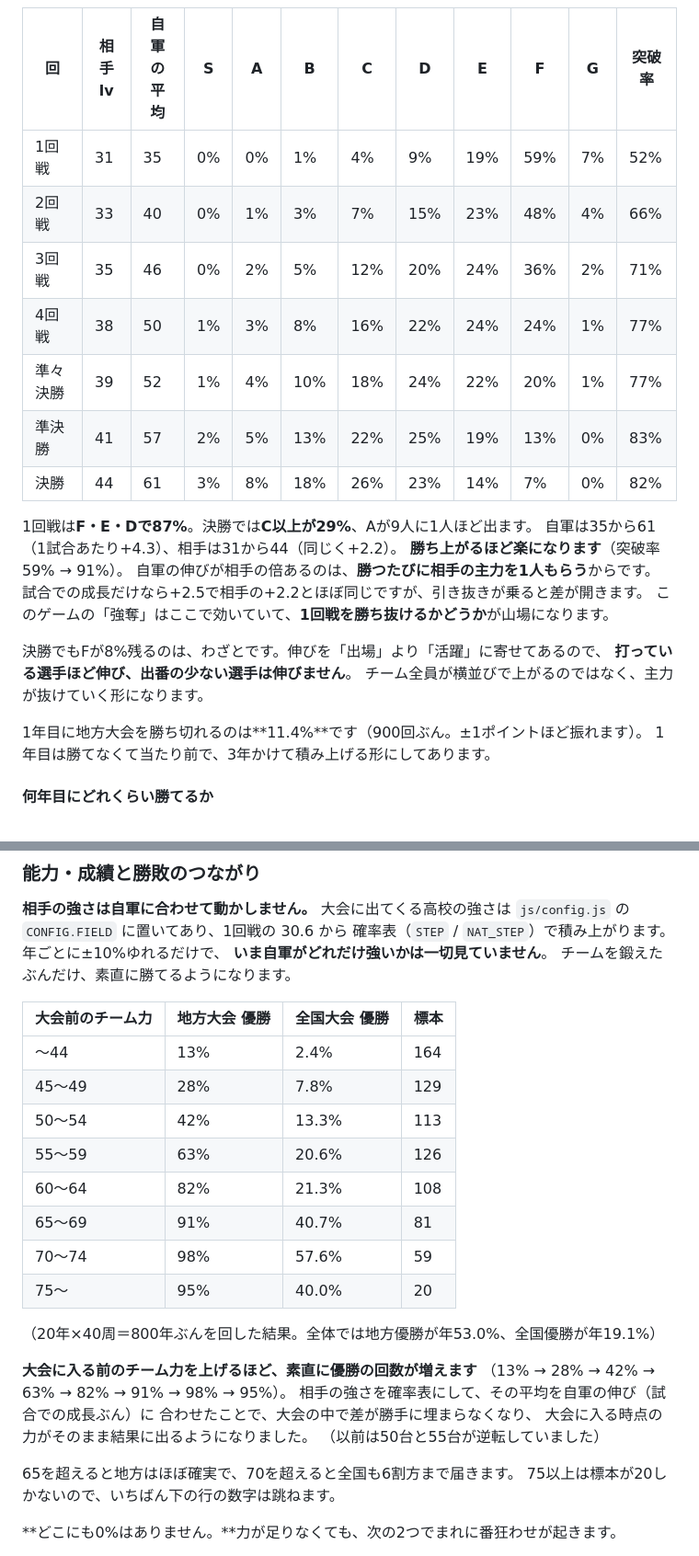
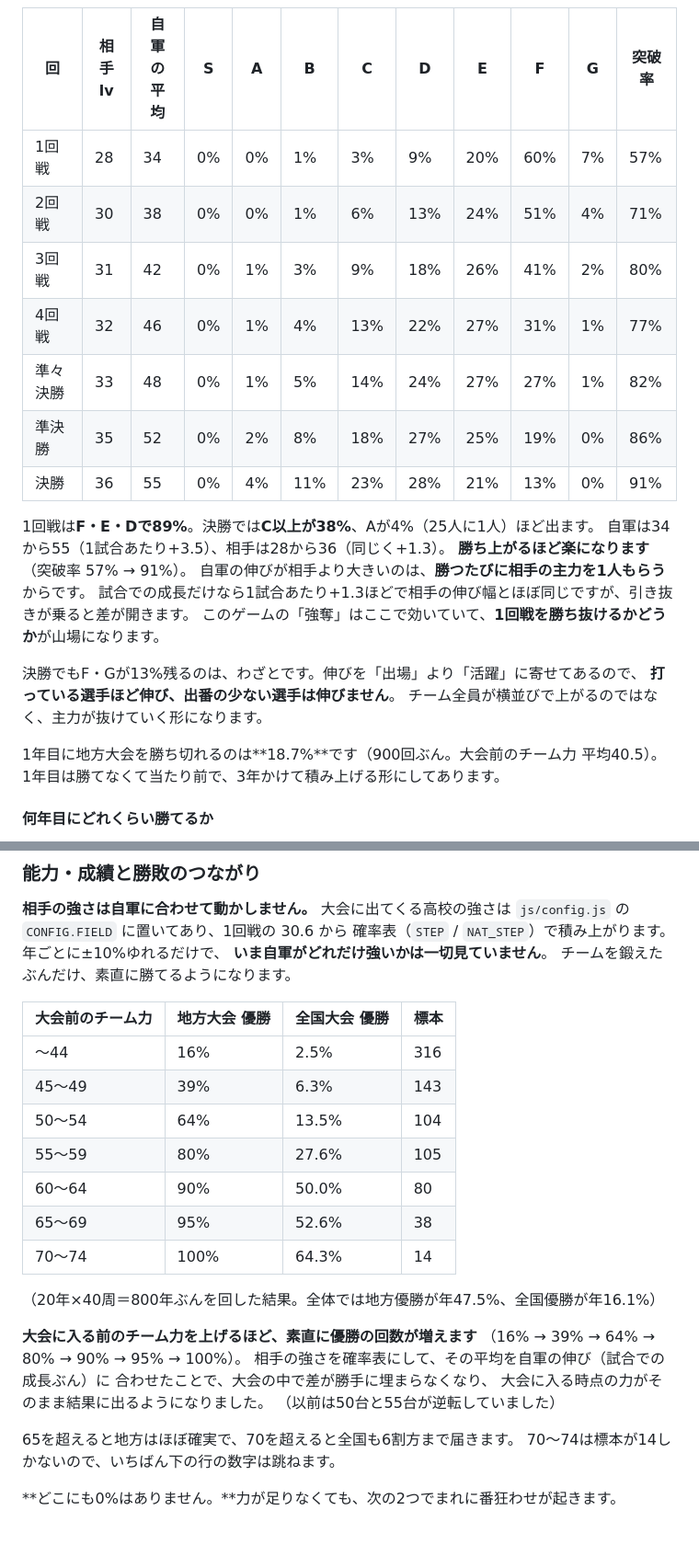
Before and after one commit to roomhair/highbaseball-game, a Markdown page: README.md, 2 parts joined by grey strips. Shown at 92% size. Drawn GitHub-style; blank space fills up the shorter version.

```diff
--- a/README.md
+++ b/README.md
@@ -208,27 +208,27 @@ npx wrangler deploy
 
 | 回 | 相手lv | 自軍の平均 | S | A | B | C | D | E | F | G | 突破率 |
 |---|---|---|---|---|---|---|---|---|---|---|---|
-| 1回戦 | 31 | 35 | 0% | 0% | 1% | 4% | 9% | 19% | 59% | 7% | 52% |
-| 2回戦 | 33 | 40 | 0% | 1% | 3% | 7% | 15% | 23% | 48% | 4% | 66% |
-| 3回戦 | 35 | 46 | 0% | 2% | 5% | 12% | 20% | 24% | 36% | 2% | 71% |
-| 4回戦 | 38 | 50 | 1% | 3% | 8% | 16% | 22% | 24% | 24% | 1% | 77% |
-| 準々決勝 | 39 | 52 | 1% | 4% | 10% | 18% | 24% | 22% | 20% | 1% | 77% |
-| 準決勝 | 41 | 57 | 2% | 5% | 13% | 22% | 25% | 19% | 13% | 0% | 83% |
-| 決勝 | 44 | 61 | 3% | 8% | 18% | 26% | 23% | 14% | 7% | 0% | 82% |
+| 1回戦 | 28 | 34 | 0% | 0% | 1% | 3% | 9% | 20% | 60% | 7% | 57% |
+| 2回戦 | 30 | 38 | 0% | 0% | 1% | 6% | 13% | 24% | 51% | 4% | 71% |
+| 3回戦 | 31 | 42 | 0% | 1% | 3% | 9% | 18% | 26% | 41% | 2% | 80% |
+| 4回戦 | 32 | 46 | 0% | 1% | 4% | 13% | 22% | 27% | 31% | 1% | 77% |
+| 準々決勝 | 33 | 48 | 0% | 1% | 5% | 14% | 24% | 27% | 27% | 1% | 82% |
+| 準決勝 | 35 | 52 | 0% | 2% | 8% | 18% | 27% | 25% | 19% | 0% | 86% |
+| 決勝 | 36 | 55 | 0% | 4% | 11% | 23% | 28% | 21% | 13% | 0% | 91% |
 
-1回戦は**F・E・Dで87%**。決勝では**C以上が29%**、Aが9人に1人ほど出ます。
-自軍は35から61（1試合あたり+4.3）、相手は31から44（同じく+2.2）。
-**勝ち上がるほど楽になります**（突破率 59% → 91%）。
-自軍の伸びが相手の倍あるのは、**勝つたびに相手の主力を1人もらう**からです。
-試合での成長だけなら+2.5で相手の+2.2とほぼ同じですが、引き抜きが乗ると差が開きます。
+1回戦は**F・E・Dで89%**。決勝では**C以上が38%**、Aが4%（25人に1人）ほど出ます。
+自軍は34から55（1試合あたり+3.5）、相手は28から36（同じく+1.3）。
+**勝ち上がるほど楽になります**（突破率 57% → 91%）。
+自軍の伸びが相手より大きいのは、**勝つたびに相手の主力を1人もらう**からです。
+試合での成長だけなら1試合あたり+1.3ほどで相手の伸び幅とほぼ同じですが、引き抜きが乗ると差が開きます。
 このゲームの「強奪」はここで効いていて、**1回戦を勝ち抜けるかどうか**が山場になります。
 
 
-決勝でもFが8%残るのは、わざとです。伸びを「出場」より「活躍」に寄せてあるので、
+決勝でもF・Gが13%残るのは、わざとです。伸びを「出場」より「活躍」に寄せてあるので、
 **打っている選手ほど伸び、出番の少ない選手は伸びません**。
 チーム全員が横並びで上がるのではなく、主力が抜けていく形になります。
 
-1年目に地方大会を勝ち切れるのは**11.4%**です（900回ぶん。±1ポイントほど振れます）。
+1年目に地方大会を勝ち切れるのは**18.7%**です（900回ぶん。大会前のチーム力 平均40.5）。
 1年目は勝てなくて当たり前で、3年かけて積み上げる形にしてあります。
 
 #### 何年目にどれくらい勝てるか
@@ -481,26 +489,25 @@ E以上で差が出ないのは、**9回を投げ切っても限界に届かな
 
 | 大会前のチーム力 | 地方大会 優勝 | 全国大会 優勝 | 標本 |
 |---|---|---|---|
-| 〜44 | 13% | 2.4% | 164 |
-| 45〜49 | 28% | 7.8% | 129 |
-| 50〜54 | 42% | 13.3% | 113 |
-| 55〜59 | 63% | 20.6% | 126 |
-| 60〜64 | 82% | 21.3% | 108 |
-| 65〜69 | 91% | 40.7% | 81 |
-| 70〜74 | 98% | 57.6% | 59 |
-| 75〜 | 95% | 40.0% | 20 |
+| 〜44 | 16% | 2.5% | 316 |
+| 45〜49 | 39% | 6.3% | 143 |
+| 50〜54 | 64% | 13.5% | 104 |
+| 55〜59 | 80% | 27.6% | 105 |
+| 60〜64 | 90% | 50.0% | 80 |
+| 65〜69 | 95% | 52.6% | 38 |
+| 70〜74 | 100% | 64.3% | 14 |
 
-（20年×40周＝800年ぶんを回した結果。全体では地方優勝が年53.0%、全国優勝が年19.1%）
+（20年×40周＝800年ぶんを回した結果。全体では地方優勝が年47.5%、全国優勝が年16.1%）
 
 **大会に入る前のチーム力を上げるほど、素直に優勝の回数が増えます**
-（13% → 28% → 42% → 63% → 82% → 91% → 98% → 95%）。
+（16% → 39% → 64% → 80% → 90% → 95% → 100%）。
 相手の強さを確率表にして、その平均を自軍の伸び（試合での成長ぶん）に
 合わせたことで、大会の中で差が勝手に埋まらなくなり、
 大会に入る時点の力がそのまま結果に出るようになりました。
 （以前は50台と55台が逆転していました）
 
 65を超えると地方はほぼ確実で、70を超えると全国も6割方まで届きます。
-75以上は標本が20しかないので、いちばん下の行の数字は跳ねます。
+70〜74は標本が14しかないので、いちばん下の行の数字は跳ねます。
 
 **どこにも0%はありません。**力が足りなくても、次の2つでまれに番狂わせが起きます。
 
```
Also changed, not shown: other parts of README.md (+67 -52 lines).
